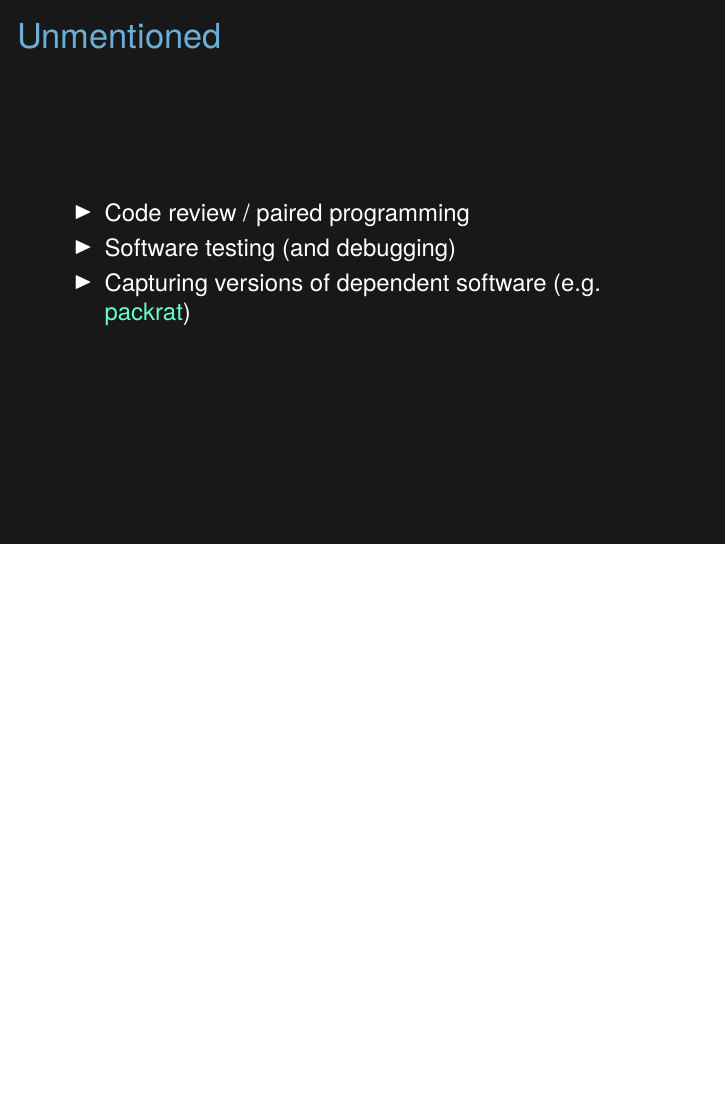
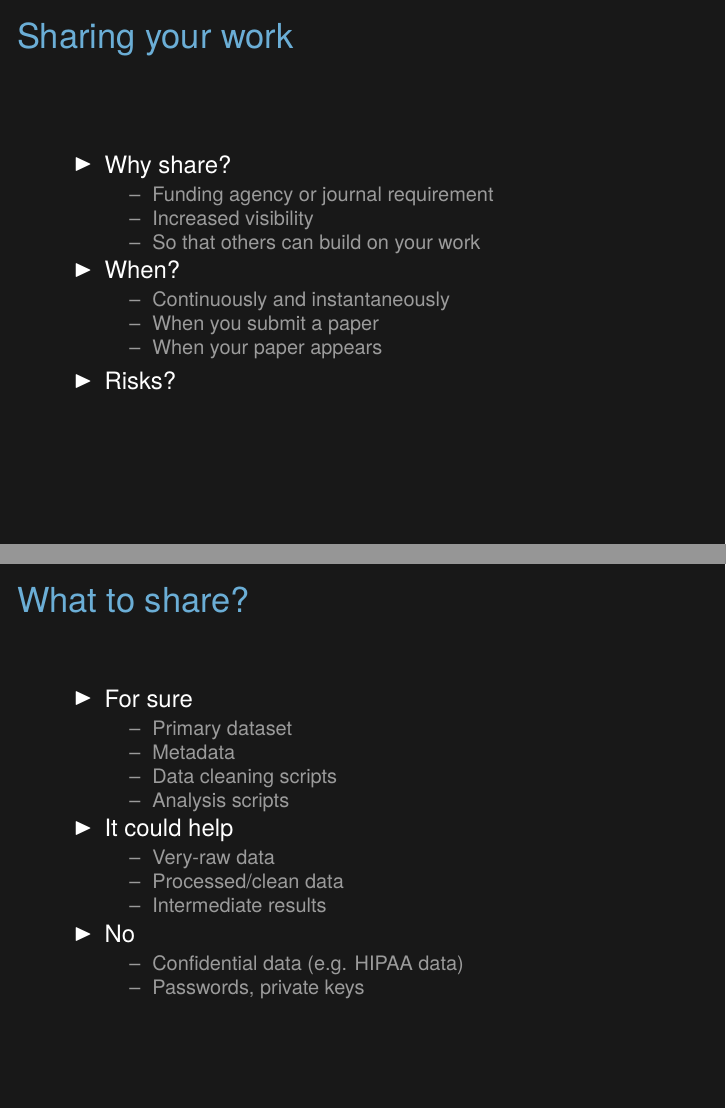
Before and after one commit to SISBID/Reproducible-Research, LaTeX slides (KarlSource/2017_SISBID_3_12_summary_slides.tex): page 5 of 5 before the commit and pages 5 and 6 of 9 after it, the two joined at a grey line, the shorter picture padded with empty space. Compiled offline with XeLaTeX.

Commit message:
Finish off (mostly) the final summary slides

```diff
--- a/KarlSource/2017_SISBID_3_12_summary_slides.tex
+++ b/KarlSource/2017_SISBID_3_12_summary_slides.tex
@@ -106,6 +106,85 @@ will be reproducible.
 
 
 
-\begin{frame}[c]{Unmentioned}
+\begin{frame}[c]{Sharing your work}
 
   \bi
+\item Why share?
+  \bi
+\item Funding agency or journal requirement
+\item Increased visibility
+\item So that others can build on your work
+  \ei
+\item When?
+  \bi
+\item Continuously and instantaneously
+\item When you submit a paper
+\item When your paper appears
+  \ei
+\item Risks?
+  \ei
+
+  \note{
+    There a lot of advantages to making your work public, and you may
+    be required to make it public.
+
+    Some scientists put all of the work in the open as they're doing
+    it. Others wait until they submit a manuscript; others until the
+    manuscript actually appears. Still others want to delay releasing
+    data yet further. The earlier the better, I think.
+
+    Are there risks? Many worry about being scooped: having someone
+    find something cool in your data before you got a chance to find
+    it yourself. I think the risk of this is far outweighed by the
+    advantages of having data and code in the open. You may also worry
+    about people finding problems in your analyses. But if there are
+    problems, wouldn't you rather know about them? You can't build
+    upon it if it's not right.
+
+    The biggest risk is that you'll be ignored. Sharing more,
+    sooner, and in a more convenient form will encourage broader
+    visibility.
+  }
+
+
+\end{frame}
+
+
+\begin{frame}[c]{What to share?}
+
+  \bi
+\item For sure
+  \bi
+\item Primary dataset
+\item Metadata
+\item Data cleaning scripts
+\item Analysis scripts
+  \ei
+\item It could help
+  \bi
+\item Very-raw data
+\item Processed/clean data
+\item Intermediate results
+  \ei
+\item No
+  \bi
+\item Confidential data (e.g. HIPAA data)
+\item Passwords, private keys
+  \ei
+  \ei
+
+  \note{It can be tricky to define what is the ``primary dataset''.
+    How raw of data should you share? Where would someone want to
+    start, and how can you make it easiest for them to dig into your
+    analyses or make use of the data for other purposes, such as for a
+    meta-analysis study? In some cases, it can be valuable to share
+    many of the intermediate results, so that folks can jump into the
+    bit that they care about without having to first run a bunch of
+    complex and time-consuming analyses to get there.
+
+    You definitely want to make sure that you're not including any
+    confidential information, particularly regarding patient-level
+    data, but also private keys for data APIs which you might be
+    including in your scripts.
+}
+\end{frame}
@@ -112,4 +261,3 @@ will be reproducible.
 \item Code review / paired programming
-\item Software testing (and debugging)
 \item Capturing versions of dependent software (e.g.
   \href{https://rstudio.github.io/packrat}{packrat})
```
Also changed, not shown: 2017_SISBID_3_12_summary_printable.pdf (added), 2017_SISBID_3_12_summary_slides.pdf (added), KarlSource/2017_SISBID_3_12_summary_slides.tex (83 more changed lines).
